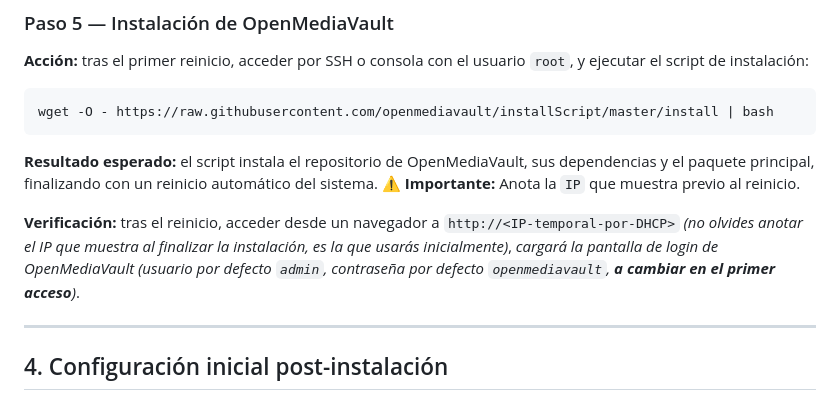
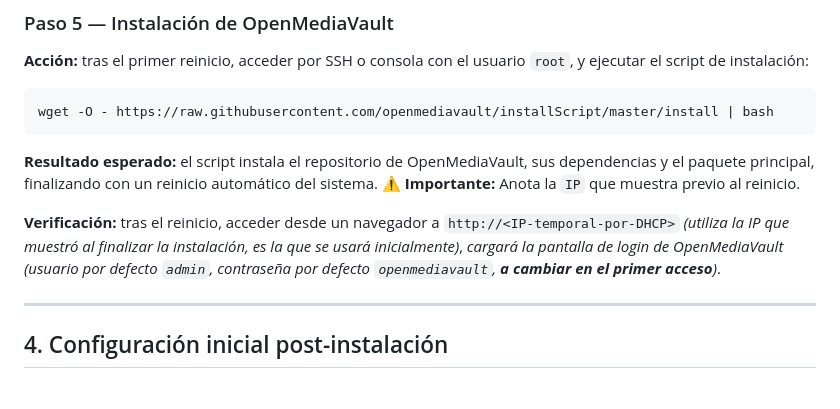
Before and after one commit to GabTS75/vectorsec-project, a Markdown page: modulo2-sistemas-operativos/servidores/SRV-NAS.md, the part around the change. Rendered like a GitHub page.

Commit message:
srv-nas Ok

```diff
--- a/modulo2-sistemas-operativos/servidores/SRV-NAS.md
+++ b/modulo2-sistemas-operativos/servidores/SRV-NAS.md
@@ -81,7 +81,7 @@ wget -O - https://raw.githubusercontent.com/openmediavault/installScript/master/
 
 **Resultado esperado:** el script instala el repositorio de OpenMediaVault, sus dependencias y el paquete principal, finalizando con un reinicio automático del sistema. ⚠️ **Importante:** Anota la `IP` que muestra previo al reinicio.
 
-**Verificación:** tras el reinicio, acceder desde un navegador a `http://<IP-temporal-por-DHCP>` *(no olvides anotar el IP que muestra al finalizar la instalación, es la que usarás inicialmente)*, *cargará la pantalla de login de OpenMediaVault (usuario por defecto `admin`, contraseña por defecto `openmediavault`, **a cambiar en el primer acceso**)*.
+**Verificación:** tras el reinicio, acceder desde un navegador a `http://<IP-temporal-por-DHCP>` *(utiliza la IP que muestró al finalizar la instalación, es la que se usará inicialmente)*, *cargará la pantalla de login de OpenMediaVault (usuario por defecto `admin`, contraseña por defecto `openmediavault`, **a cambiar en el primer acceso**)*.
 
 ---
 
```
